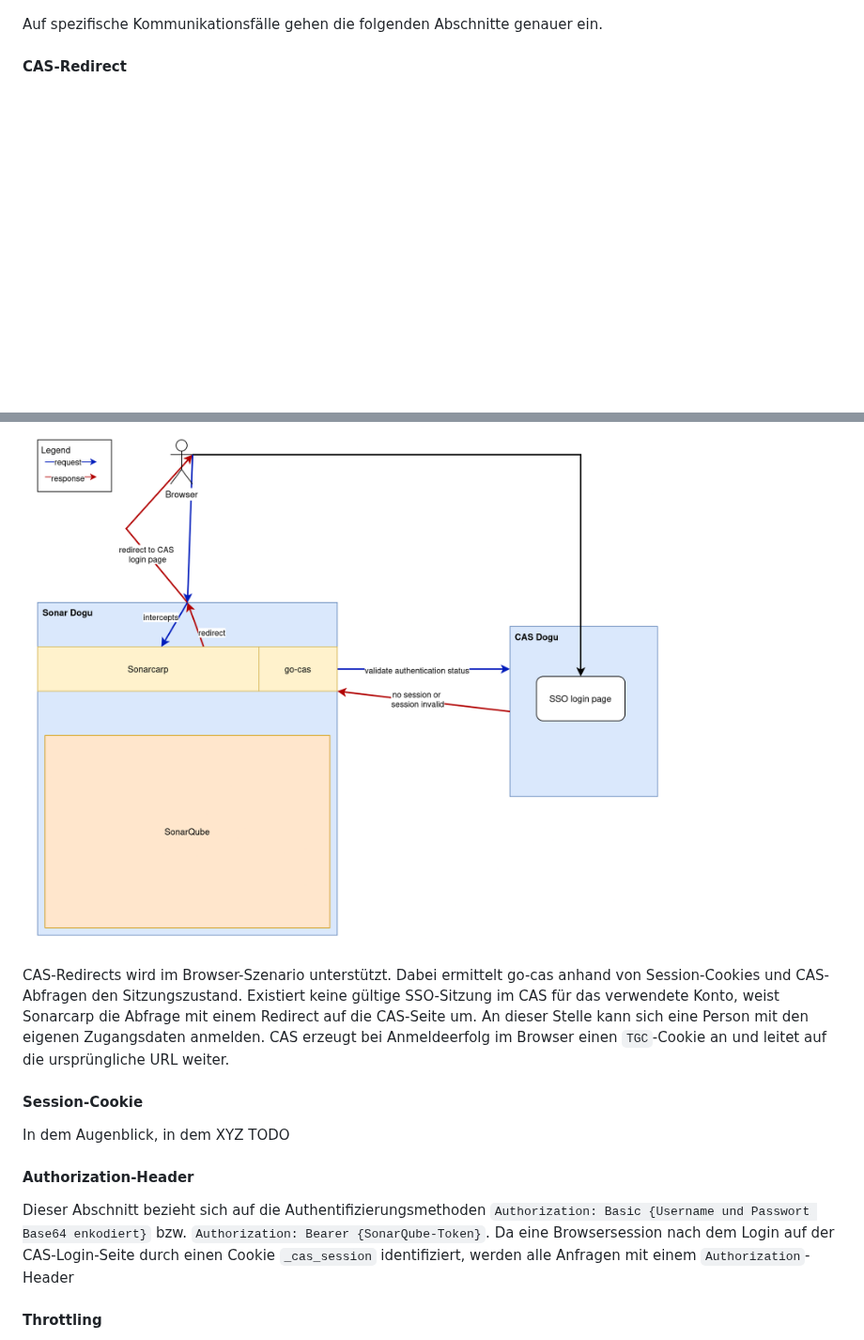
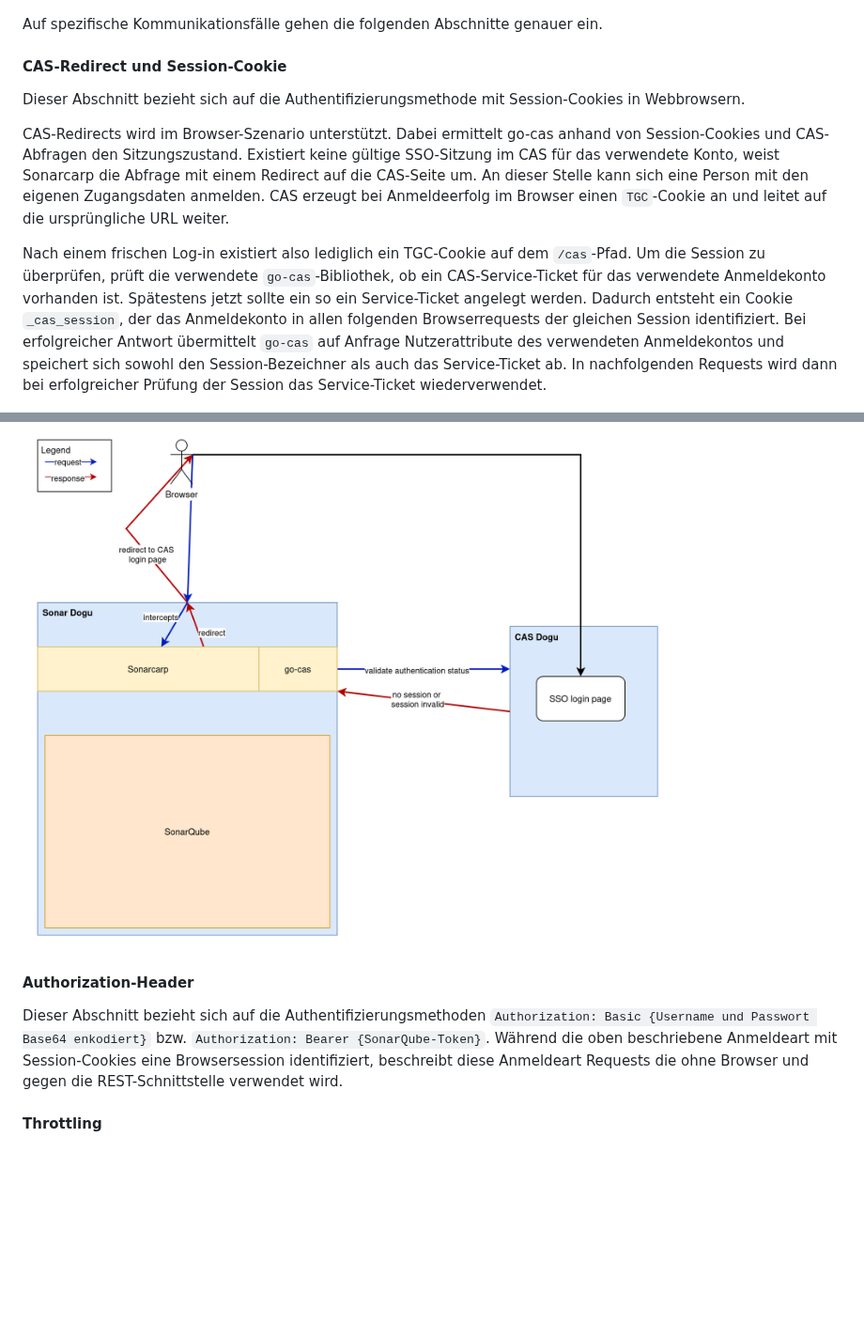
Before and after one commit to cloudogu/sonar, a Markdown page: docs/development/understanding_sonarcarp.de.md, 2 parts joined by grey strips. Shown at 94% size. GitHub-like rendering; blank space fills up the shorter version.

Commit message:
#148 Join session-cookies and cas login sections

```diff
--- a/docs/development/understanding_sonarcarp.de.md
+++ b/docs/development/understanding_sonarcarp.de.md
@@ -34,20 +34,19 @@ Die folgende Grafik visualisiert Beteiligte und deren allgemeine Kommunikation:
 
 Auf spezifische Kommunikationsfälle gehen die folgenden Abschnitte genauer ein.
 
-#### CAS-Redirect
+#### CAS-Redirect und Session-Cookie
+
+Dieser Abschnitt bezieht sich auf die Authentifizierungsmethode mit Session-Cookies in Webbrowsern.
+
+CAS-Redirects wird im Browser-Szenario unterstützt. Dabei ermittelt go-cas anhand von Session-Cookies und CAS-Abfragen den Sitzungszustand. Existiert keine gültige SSO-Sitzung im CAS für das verwendete Konto, weist Sonarcarp die Abfrage mit einem Redirect auf die CAS-Seite um. An dieser Stelle kann sich eine Person mit den eigenen Zugangsdaten anmelden. CAS erzeugt bei Anmeldeerfolg im Browser einen `TGC`-Cookie an und leitet auf die ursprüngliche URL weiter.
+
+Nach einem frischen Log-in existiert also lediglich ein TGC-Cookie auf dem `/cas`-Pfad. Um die Session zu überprüfen, prüft die verwendete `go-cas`-Bibliothek, ob ein CAS-Service-Ticket für das verwendete Anmeldekonto vorhanden ist. Spätestens jetzt sollte ein so ein Service-Ticket angelegt werden. Dadurch entsteht ein Cookie `_cas_session`, der das Anmeldekonto in allen folgenden Browserrequests der gleichen Session identifiziert. Bei erfolgreicher Antwort übermittelt `go-cas` auf Anfrage Nutzerattribute des verwendeten Anmeldekontos und speichert sich sowohl den Session-Bezeichner als auch das Service-Ticket ab. In nachfolgenden Requests wird dann bei erfolgreicher Prüfung der Session das Service-Ticket wiederverwendet.
 
 ![CAS-Redirects wird im Browser-Szenario unterstützt. Dabei ermittelt go-cas anhand von Session-Cookies und CAS-Abfragen den Sitzungszustand. Existiert keine gültige SSO-Sitzung im CAS für das verwendete Konto, weist Sonarcarp die Abfrage mit einem Redirect auf die CAS-Seite um](images/sonarcarp_and_sonarqube-cas-redirect.png "Ein:e Anwender:in wird bei unbekannter Session auf die CAS-Login-Seite umgeleitet, um sich dort für Single-Sign-On anzumelden.")
 
-CAS-Redirects wird im Browser-Szenario unterstützt. Dabei ermittelt go-cas anhand von Session-Cookies und CAS-Abfragen den Sitzungszustand. Existiert keine gültige SSO-Sitzung im CAS für das verwendete Konto, weist Sonarcarp die Abfrage mit einem Redirect auf die CAS-Seite um. An dieser Stelle kann sich eine Person mit den eigenen Zugangsdaten anmelden. CAS erzeugt bei Anmeldeerfolg im Browser einen `TGC`-Cookie an und leitet auf die ursprüngliche URL weiter.
-
-#### Session-Cookie
-
-In dem Augenblick, in dem XYZ TODO
-
-
 #### Authorization-Header
 
-Dieser Abschnitt bezieht sich auf die Authentifizierungsmethoden `Authorization: Basic {Username und Passwort Base64 enkodiert}` bzw. `Authorization: Bearer {SonarQube-Token}`. Da eine Browsersession nach dem Login auf der CAS-Login-Seite durch einen Cookie `_cas_session` identifiziert, werden alle Anfragen mit einem `Authorization`-Header
+Dieser Abschnitt bezieht sich auf die Authentifizierungsmethoden `Authorization: Basic {Username und Passwort Base64 enkodiert}` bzw. `Authorization: Bearer {SonarQube-Token}`. Während die oben beschriebene Anmeldeart mit Session-Cookies eine Browsersession identifiziert, beschreibt diese Anmeldeart Requests die ohne Browser und gegen die REST-Schnittstelle verwendet wird.
 
 #### Throttling
 
```
Also changed, not shown: docs/development/understanding_sonarcarp.en.md (+8 -9 lines).
